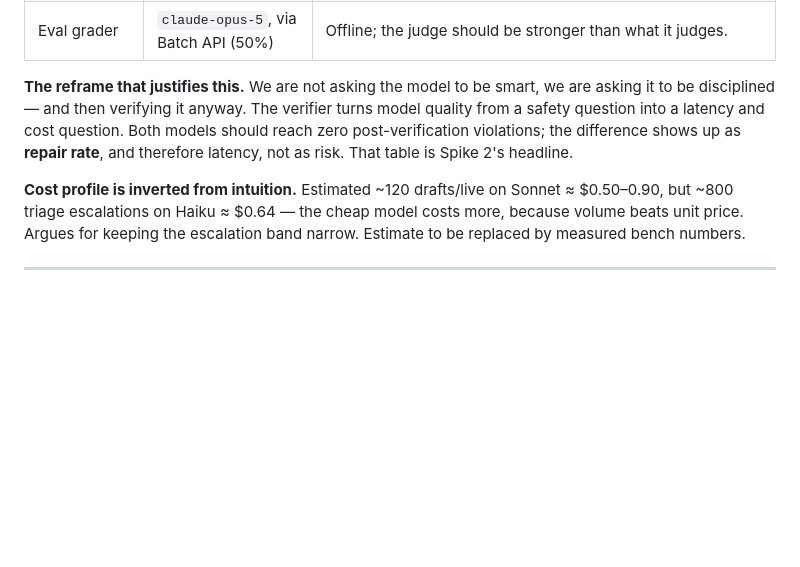
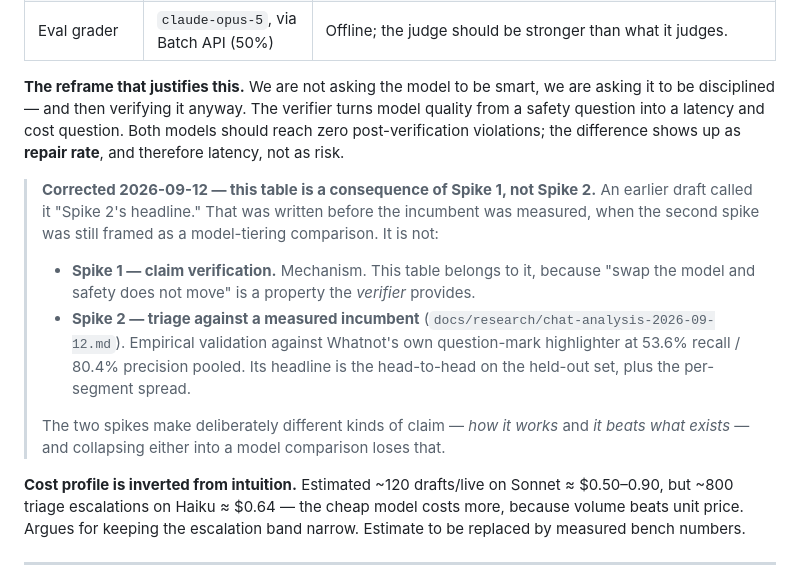
Before and after one commit to kar-ganap/sidestage, a Markdown page: docs/DECISIONS.md, the part around the change. GitHub-like rendering; blank space fills up the shorter version.

Commit message:
Correct D-17: the model-tiering table belongs to Spike 1, not Spike 2
Written before the incumbent was measured, when the second spike was still
framed as a model comparison. It is not. Spike 1 is claim verification
(mechanism) and the tiering table is one of its consequences — "swap the
model and safety does not move" is a property the verifier provides. Spike 2
is triage against Whatnot's measured question-mark highlighter, and its
headline is the head-to-head on the held-out set plus the per-segment spread.

Every other spike reference in the repo already uses the triage framing;
this was the last one carrying the old one.

```diff
--- a/docs/DECISIONS.md
+++ b/docs/DECISIONS.md
@@ -500,7 +500,21 @@ settles that, and until it runs the parity claim stays provisional.
 it to be disciplined — and then verifying it anyway. The verifier turns model quality from a
 safety question into a latency and cost question. Both models should reach zero
 post-verification violations; the difference shows up as **repair rate**, and therefore
-latency, not as risk. That table is Spike 2's headline.
+latency, not as risk.
+
+> **Corrected 2026-09-12 — this table is a consequence of Spike 1, not Spike 2.** An earlier
+> draft called it "Spike 2's headline." That was written before the incumbent was measured,
+> when the second spike was still framed as a model-tiering comparison. It is not:
+>
+> - **Spike 1 — claim verification.** Mechanism. This table belongs to it, because "swap the
+>   model and safety does not move" is a property the *verifier* provides.
+> - **Spike 2 — triage against a measured incumbent** (`docs/research/chat-analysis-2026-09-12.md`).
+>   Empirical validation against Whatnot's own question-mark highlighter at 53.6% recall /
+>   80.4% precision pooled. Its headline is the head-to-head on the held-out set, plus the
+>   per-segment spread.
+>
+> The two spikes make deliberately different kinds of claim — *how it works* and *it beats
+> what exists* — and collapsing either into a model comparison loses that.
 
 **Cost profile is inverted from intuition.** Estimated ~120 drafts/live on Sonnet ≈
 $0.50–0.90, but ~800 triage escalations on Haiku ≈ $0.64 — the cheap model costs more,
```
